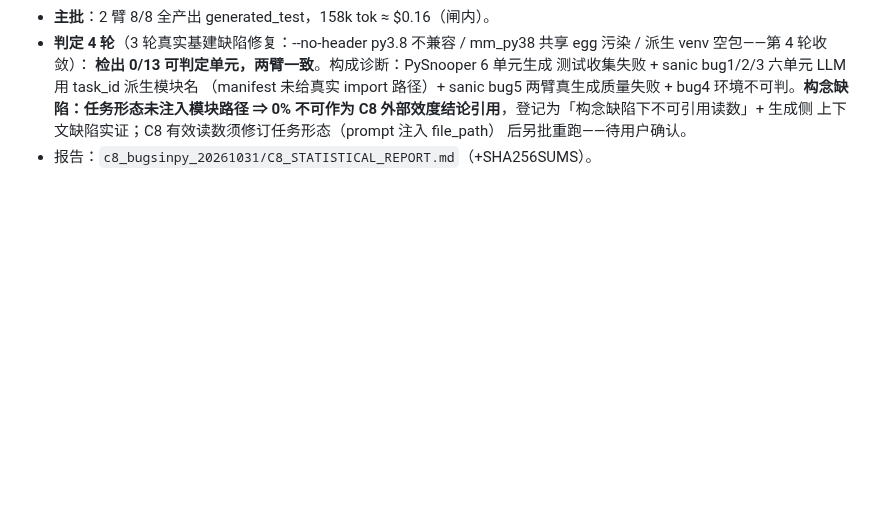
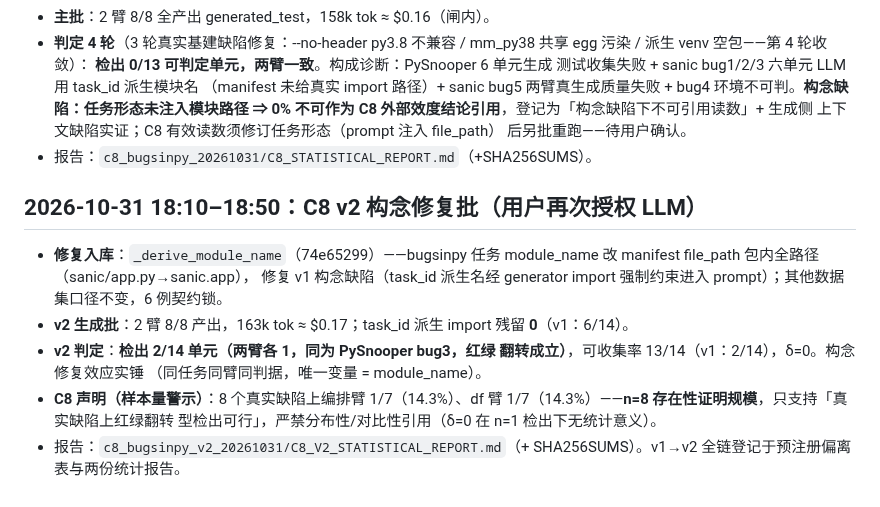
Before and after one commit to 1956178912/AITester, a Markdown page: docs/checkpoints/e8-2x2-batch-20261028.md, the part around the change. Rendered like a GitHub page; blank space fills up the shorter version.

Commit message:
docs(checkpoint): C8 v2 构念修复批登记——module_name 修复后检出 2/14（两臂各 1，PySnooper bug3 红绿翻转成立）、可收集率 2/14→13/14、构念修复效应实锤；n=8 存在性证明规模声明

```diff
--- a/docs/checkpoints/e8-2x2-batch-20261028.md
+++ b/docs/checkpoints/e8-2x2-batch-20261028.md
@@ -268,3 +268,20 @@
   上下文缺陷实证；C8 有效读数须修订任务形态（prompt 注入 file_path）
   后另批重跑——待用户确认。
 - 报告：`c8_bugsinpy_20261031/C8_STATISTICAL_REPORT.md`（+SHA256SUMS）。
+
+## 2026-10-31 18:10–18:50：C8 v2 构念修复批（用户再次授权 LLM）
+
+- **修复入库**：`_derive_module_name`（74e65299）——bugsinpy 任务
+  module_name 改 manifest file_path 包内全路径（sanic/app.py→sanic.app），
+  修复 v1 构念缺陷（task_id 派生名经 generator import 强制约束进入
+  prompt）；其他数据集口径不变，6 例契约锁。
+- **v2 生成批**：2 臂 8/8 产出，163k tok ≈ $0.17；task_id 派生 import
+  残留 **0**（v1：6/14）。
+- **v2 判定**：**检出 2/14 单元（两臂各 1，同为 PySnooper bug3，红绿
+  翻转成立）**，可收集率 13/14（v1：2/14），δ=0。构念修复效应实锤
+  （同任务同臂同判据，唯一变量 = module_name）。
+- **C8 声明（样本量警示）**：8 个真实缺陷上编排臂 1/7（14.3%）、df 臂
+  1/7（14.3%）——**n=8 存在性证明规模**，只支持「真实缺陷上红绿翻转
+  型检出可行」，严禁分布性/对比性引用（δ=0 在 n=1 检出下无统计意义）。
+- 报告：`c8_bugsinpy_v2_20261031/C8_V2_STATISTICAL_REPORT.md`（+
+  SHA256SUMS）。v1→v2 全链登记于预注册偏离表与两份统计报告。
```
